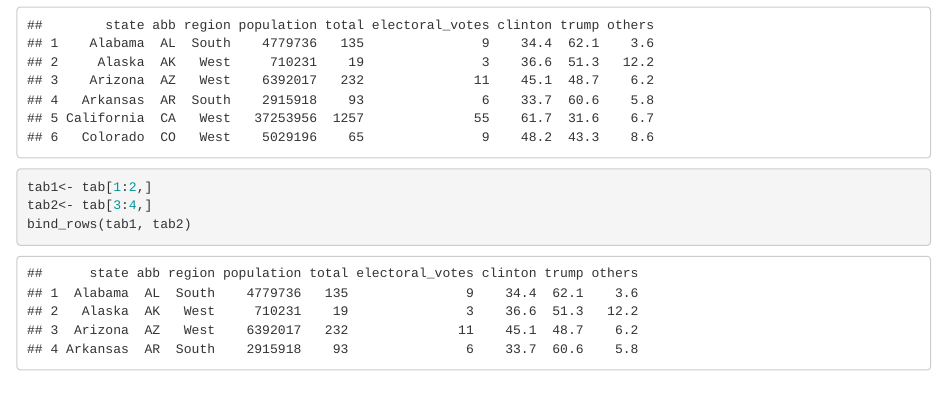
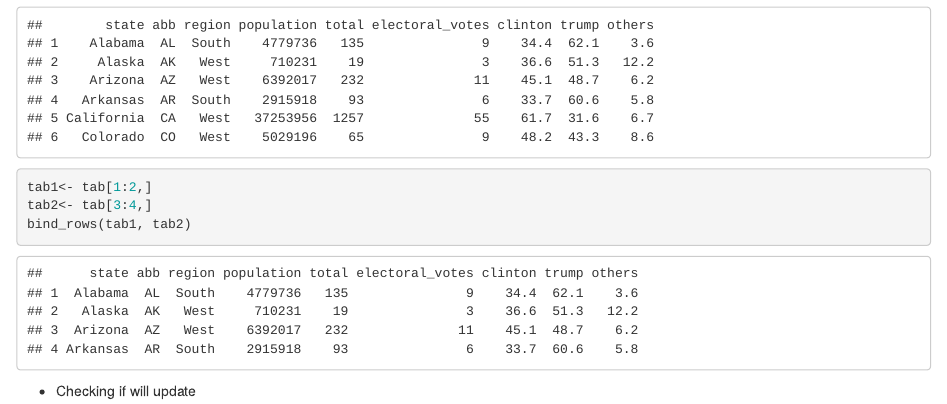
Before and after one commit to mofouadelsayed/Harvard--Start, an R Markdown document (Data Wrangling.Rmd): the page in a window 1100 px wide, from 10510 px down. Rendered offline with R 4.5, knitr and Pandoc, with nearby package versions.

Commit message:
Check if will update from home

````diff
--- a/Data Wrangling.Rmd
+++ b/Data Wrangling.Rmd
@@ -200,3 +200,5 @@ tab1<- tab[1:2,]
 tab2<- tab[3:4,]
 bind_rows(tab1, tab2)
 ```
+
+- Checking if will update
````
